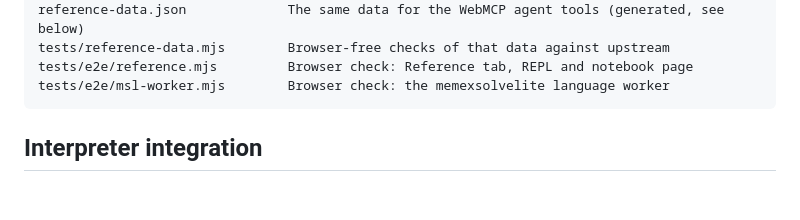
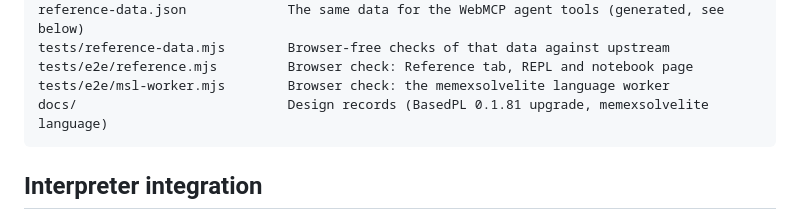
Before and after one commit to Rahuketu86/basedpl_dynamicdocs, a Markdown page: README.md, the part around the change. Rendered like a GitHub page; blank space fills up the shorter version.

```diff
--- a/README.md
+++ b/README.md
@@ -50,6 +50,7 @@ The interpreter runs in a Web Worker so evaluation does not block the UI thread.
     tests/reference-data.mjs        Browser-free checks of that data against upstream
     tests/e2e/reference.mjs         Browser check: Reference tab, REPL and notebook page
     tests/e2e/msl-worker.mjs        Browser check: the memexsolvelite language worker
+    docs/                           Design records (BasedPL 0.1.81 upgrade, memexsolvelite language)
 
 ## Interpreter integration
 
```
Also changed, not shown: docs/basedpl-0.1.81-and-memexsolvelite-language.md (added, +311 -0 lines).
